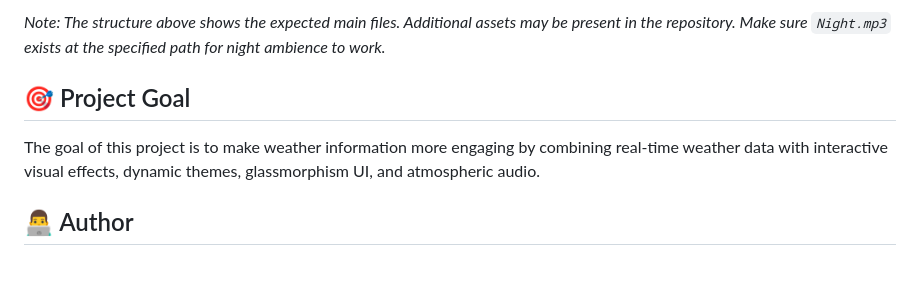
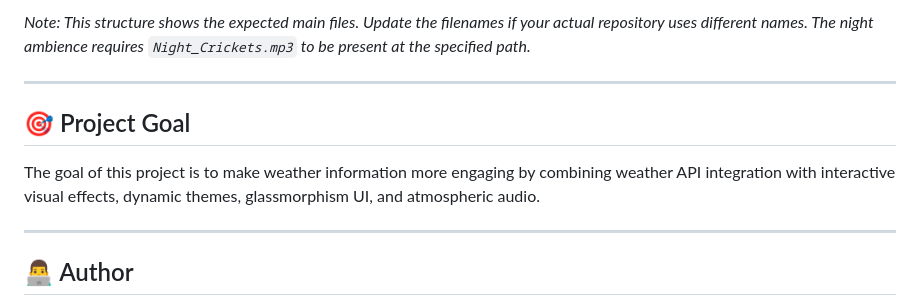
Before and after one commit to 2007faizanali/weather-dashboard, a Markdown page: README.md, the part around the change printed below. GitHub-like rendering; blank space fills up the shorter version.

````diff
--- a/README.md
+++ b/README.md
@@ -75,10 +104,14 @@ weather-dashboard/
 ```
 
-*Note: The structure above shows the expected main files. Additional assets may be present in the repository. Make sure `Night.mp3` exists at the specified path for night ambience to work.*
+*Note: This structure shows the expected main files. Update the filenames if your actual repository uses different names. The night ambience requires `Night_Crickets.mp3` to be present at the specified path.*
+
+---
 
 ## 🎯 Project Goal
 
-The goal of this project is to make weather information more engaging by combining real-time weather data with interactive visual effects, dynamic themes, glassmorphism UI, and atmospheric audio.
+The goal of this project is to make weather information more engaging by combining weather API integration with interactive visual effects, dynamic themes, glassmorphism UI, and atmospheric audio.
+
+---
 
 ## 👨‍💻 Author
 
````
Also changed, not shown: other parts of README.md (+38 -9 lines), screenshots/night.png (added), screenshots/rain.png (added), screenshots/sunny.png (added).
